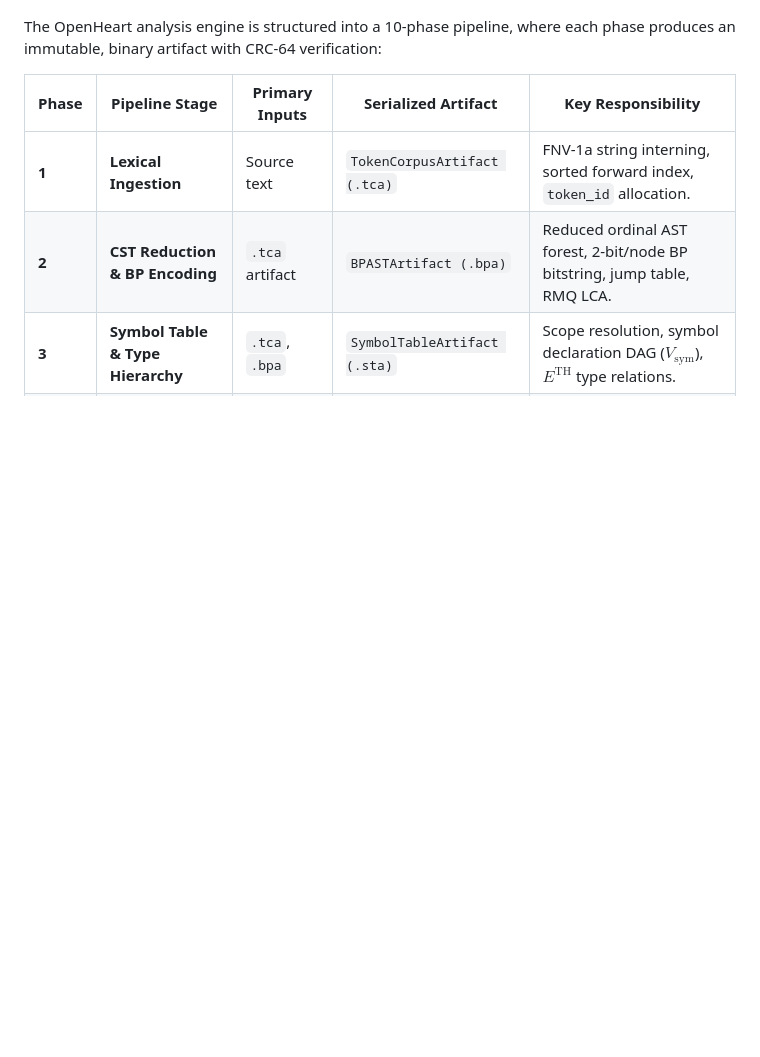
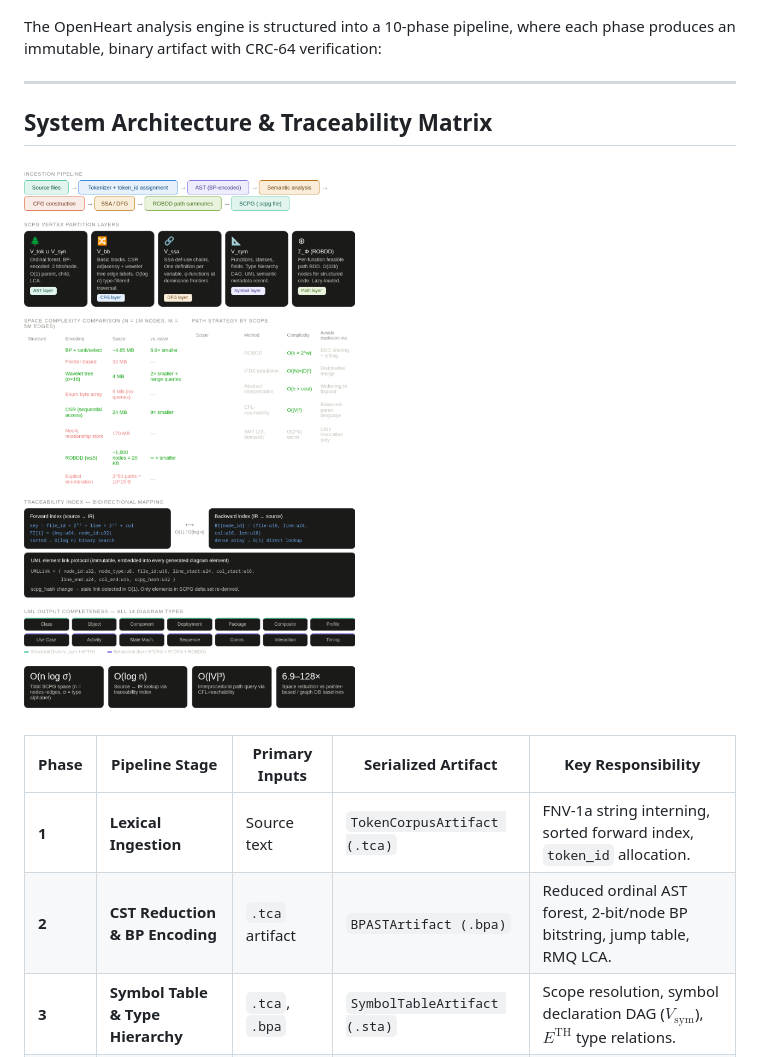
Before and after one commit to AhmadHassan-BTed/OpenHeart, a Markdown page: README.md, the part around one of its changes. Drawn GitHub-style; blank space fills up the shorter version.

Commit message:
docs(readme): restore scpg_overview.svg top hero banner and include architecture matrix diagram

```diff
--- a/README.md
+++ b/README.md
@@ -40,6 +40,12 @@ By combining Succinct Balanced Parentheses (BP) trees, Compressed Sparse Row (CS
 ![OpenHeart 10-Phase Pipeline Map](docs/assets/scpg_10phase_pipeline.png)
 
 The OpenHeart analysis engine is structured into a 10-phase pipeline, where each phase produces an immutable, binary artifact with CRC-64 verification:
+
+---
+
+## System Architecture & Traceability Matrix
+
+![OpenHeart System Architecture Matrix](docs/assets/scpg_architecture_matrix.png)
 
 | Phase | Pipeline Stage | Primary Inputs | Serialized Artifact | Key Responsibility |
 |---|---|---|---|---|
```
Also changed, not shown: other parts of README.md (+1 -1 lines).
